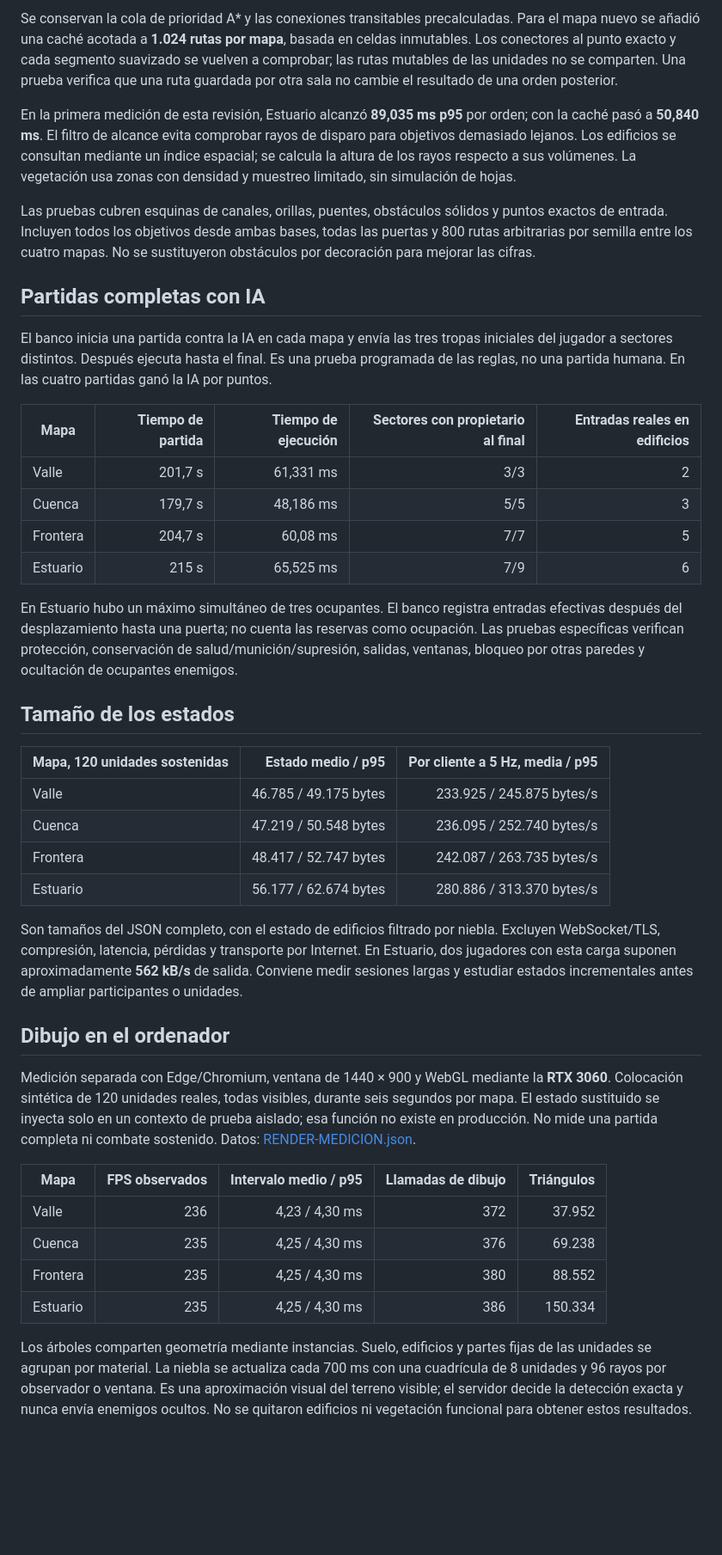
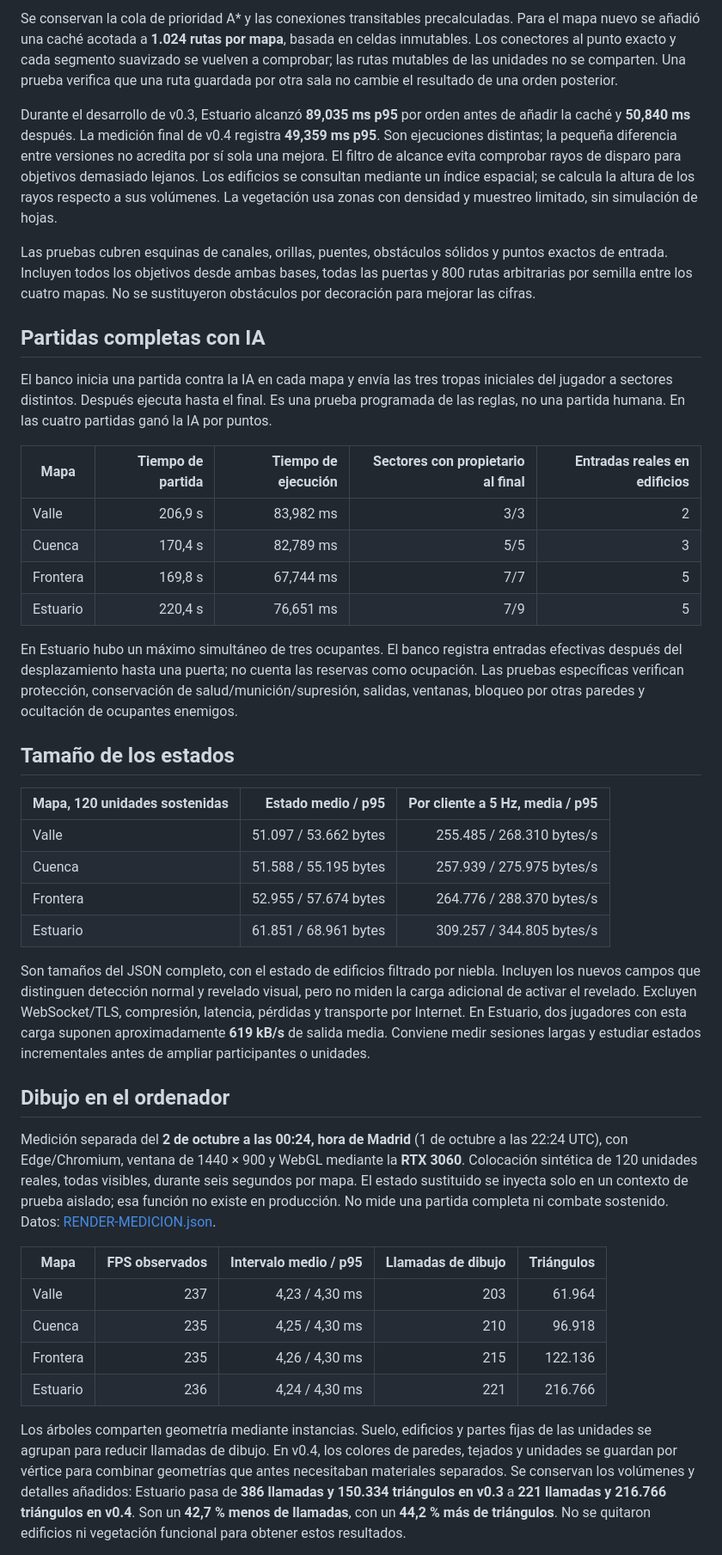
Before and after one commit to IzanPrados/frente-boreal, a Markdown page: docs/RENDIMIENTO.md, the part around one of its changes. Shown at 86% size. GitHub-like rendering; blank space fills up the shorter version.

Commit message:
Documentar y verificar Frente Boreal 0.4

```diff
--- a/docs/RENDIMIENTO.md
+++ b/docs/RENDIMIENTO.md
@@ -46,7 +46,7 @@ Se miden **24 órdenes por mapa**, cada una con 60 unidades, hacia flancos opues
 
-Se conservan la cola de prioridad A* y las conexiones transitables precalculadas. Para el mapa nuevo se añadió una caché acotada a **1.024 rutas por mapa**, basada en celdas inmutables. Los conectores al punto exacto y cada segmento suavizado se vuelven a comprobar; las rutas mutables de las unidades no se comparten. Una prueba verifica que una ruta guardada por otra sala no cambie el resultado de una orden posterior.
+Se conservan la cola de prioridad A\* y las conexiones transitables precalculadas. Para el mapa nuevo se añadió una caché acotada a **1.024 rutas por mapa**, basada en celdas inmutables. Los conectores al punto exacto y cada segmento suavizado se vuelven a comprobar; las rutas mutables de las unidades no se comparten. Una prueba verifica que una ruta guardada por otra sala no cambie el resultado de una orden posterior.
 
-En la primera medición de esta revisión, Estuario alcanzó **89,035 ms p95** por orden; con la caché pasó a **50,840 ms**. El filtro de alcance evita comprobar rayos de disparo para objetivos demasiado lejanos. Los edificios se consultan mediante un índice espacial; se calcula la altura de los rayos respecto a sus volúmenes. La vegetación usa zonas con densidad y muestreo limitado, sin simulación de hojas.
+Durante el desarrollo de v0.3, Estuario alcanzó **89,035 ms p95** por orden antes de añadir la caché y **50,840 ms** después. La medición final de v0.4 registra **49,359 ms p95**. Son ejecuciones distintas; la pequeña diferencia entre versiones no acredita por sí sola una mejora. El filtro de alcance evita comprobar rayos de disparo para objetivos demasiado lejanos. Los edificios se consultan mediante un índice espacial; se calcula la altura de los rayos respecto a sus volúmenes. La vegetación usa zonas con densidad y muestreo limitado, sin simulación de hojas.
 
 Las pruebas cubren esquinas de canales, orillas, puentes, obstáculos sólidos y puntos exactos de entrada. Incluyen todos los objetivos desde ambas bases, todas las puertas y 800 rutas arbitrarias por semilla entre los cuatro mapas. No se sustituyeron obstáculos por decoración para mejorar las cifras.
 
@@ -54,36 +54,36 @@ Las pruebas cubren esquinas de canales, orillas, puentes, obstáculos sólidos y
 
 El banco inicia una partida contra la IA en cada mapa y envía las tres tropas iniciales del jugador a sectores distintos. Después ejecuta hasta el final. Es una prueba programada de las reglas, no una partida humana. En las cuatro partidas ganó la IA por puntos.
 
-| Mapa | Tiempo de partida | Tiempo de ejecución | Sectores con propietario al final | Entradas reales en edificios |
-| --- | ---: | ---: | ---: | ---: |
-| Valle | 201,7 s | 61,331 ms | 3/3 | 2 |
-| Cuenca | 179,7 s | 48,186 ms | 5/5 | 3 |
-| Frontera | 204,7 s | 60,08 ms | 7/7 | 5 |
-| Estuario | 215 s | 65,525 ms | 7/9 | 6 |
+| Mapa     | Tiempo de partida | Tiempo de ejecución | Sectores con propietario al final | Entradas reales en edificios |
+| -------- | ----------------: | ------------------: | --------------------------------: | ---------------------------: |
+| Valle    |           206,9 s |           83,982 ms |                               3/3 |                            2 |
+| Cuenca   |           170,4 s |           82,789 ms |                               5/5 |                            3 |
+| Frontera |           169,8 s |           67,744 ms |                               7/7 |                            5 |
+| Estuario |           220,4 s |           76,651 ms |                               7/9 |                            5 |
 
 En Estuario hubo un máximo simultáneo de tres ocupantes. El banco registra entradas efectivas después del desplazamiento hasta una puerta; no cuenta las reservas como ocupación. Las pruebas específicas verifican protección, conservación de salud/munición/supresión, salidas, ventanas, bloqueo por otras paredes y ocultación de ocupantes enemigos.
 
 ## Tamaño de los estados
 
-| Mapa, 120 unidades sostenidas | Estado medio / p95 | Por cliente a 5 Hz, media / p95 |
-| --- | ---: | ---: |
-| Valle | 46.785 / 49.175 bytes | 233.925 / 245.875 bytes/s |
-| Cuenca | 47.219 / 50.548 bytes | 236.095 / 252.740 bytes/s |
-| Frontera | 48.417 / 52.747 bytes | 242.087 / 263.735 bytes/s |
-| Estuario | 56.177 / 62.674 bytes | 280.886 / 313.370 bytes/s |
+| Mapa, 120 unidades sostenidas |    Estado medio / p95 | Por cliente a 5 Hz, media / p95 |
+| ----------------------------- | --------------------: | ------------------------------: |
+| Valle                         | 51.097 / 53.662 bytes |       255.485 / 268.310 bytes/s |
+| Cuenca                        | 51.588 / 55.195 bytes |       257.939 / 275.975 bytes/s |
+| Frontera                      | 52.955 / 57.674 bytes |       264.776 / 288.370 bytes/s |
+| Estuario                      | 61.851 / 68.961 bytes |       309.257 / 344.805 bytes/s |
 
-Son tamaños del JSON completo, con el estado de edificios filtrado por niebla. Excluyen WebSocket/TLS, compresión, latencia, pérdidas y transporte por Internet. En Estuario, dos jugadores con esta carga suponen aproximadamente **562 kB/s** de salida. Conviene medir sesiones largas y estudiar estados incrementales antes de ampliar participantes o unidades.
+Son tamaños del JSON completo, con el estado de edificios filtrado por niebla. Incluyen los nuevos campos que distinguen detección normal y revelado visual, pero no miden la carga adicional de activar el revelado. Excluyen WebSocket/TLS, compresión, latencia, pérdidas y transporte por Internet. En Estuario, dos jugadores con esta carga suponen aproximadamente **619 kB/s** de salida media. Conviene medir sesiones largas y estudiar estados incrementales antes de ampliar participantes o unidades.
 
 ## Dibujo en el ordenador
 
-Medición separada con Edge/Chromium, ventana de 1440 × 900 y WebGL mediante la **RTX 3060**. Colocación sintética de 120 unidades reales, todas visibles, durante seis segundos por mapa. El estado sustituido se inyecta solo en un contexto de prueba aislado; esa función no existe en producción. No mide una partida completa ni combate sostenido. Datos: [RENDER-MEDICION.json](RENDER-MEDICION.json).
+Medición separada del **2 de octubre a las 00:24, hora de Madrid** (1 de octubre a las 22:24 UTC), con Edge/Chromium, ventana de 1440 × 900 y WebGL mediante la **RTX 3060**. Colocación sintética de 120 unidades reales, todas visibles, durante seis segundos por mapa. El estado sustituido se inyecta solo en un contexto de prueba aislado; esa función no existe en producción. No mide una partida completa ni combate sostenido. Datos: [RENDER-MEDICION.json](RENDER-MEDICION.json).
 
-| Mapa | FPS observados | Intervalo medio / p95 | Llamadas de dibujo | Triángulos |
-| --- | ---: | ---: | ---: | ---: |
-| Valle | 236 | 4,23 / 4,30 ms | 372 | 37.952 |
-| Cuenca | 235 | 4,25 / 4,30 ms | 376 | 69.238 |
-| Frontera | 235 | 4,25 / 4,30 ms | 380 | 88.552 |
-| Estuario | 235 | 4,25 / 4,30 ms | 386 | 150.334 |
+| Mapa     | FPS observados | Intervalo medio / p95 | Llamadas de dibujo | Triángulos |
+| -------- | -------------: | --------------------: | -----------------: | ---------: |
+| Valle    |            237 |        4,23 / 4,30 ms |                203 |     61.964 |
+| Cuenca   |            235 |        4,25 / 4,30 ms |                210 |     96.918 |
+| Frontera |            235 |        4,26 / 4,30 ms |                215 |    122.136 |
+| Estuario |            236 |        4,24 / 4,30 ms |                221 |    216.766 |
 
-Los árboles comparten geometría mediante instancias. Suelo, edificios y partes fijas de las unidades se agrupan por material. La niebla se actualiza cada 700 ms con una cuadrícula de 8 unidades y 96 rayos por observador o ventana. Es una aproximación visual del terreno visible; el servidor decide la detección exacta y nunca envía enemigos ocultos. No se quitaron edificios ni vegetación funcional para obtener estos resultados.
+Los árboles comparten geometría mediante instancias. Suelo, edificios y partes fijas de las unidades se agrupan para reducir llamadas de dibujo. En v0.4, los colores de paredes, tejados y unidades se guardan por vértice para combinar geometrías que antes necesitaban materiales separados. Se conservan los volúmenes y detalles añadidos: Estuario pasa de **386 llamadas y 150.334 triángulos en v0.3** a **221 llamadas y 216.766 triángulos en v0.4**. Son un **42,7 % menos de llamadas**, con un **44,2 % más de triángulos**. No se quitaron edificios ni vegetación funcional para obtener estos resultados.
 
```
Also changed, not shown: other parts of docs/RENDIMIENTO.md (+23 -21 lines).
